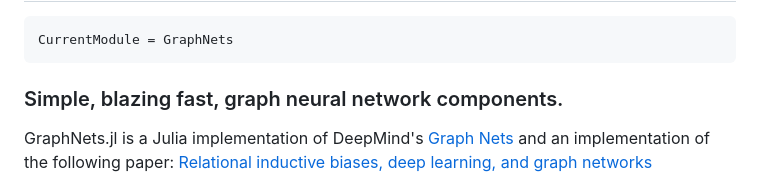
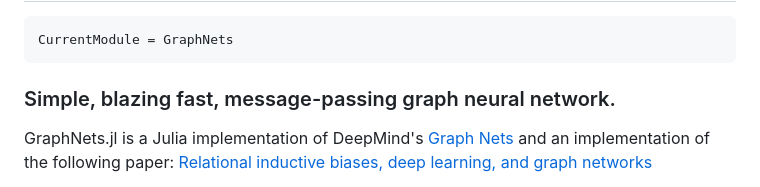
Before and after one commit to JuliaMLTools/GraphNets.jl, a Markdown page: docs/src/index.md, the part around the change. GitHub-like rendering.

````diff
--- a/docs/src/index.md
+++ b/docs/src/index.md
@@ -4,7 +4,7 @@
 CurrentModule = GraphNets
 ```
 
-### Simple, blazing fast, graph neural network components.
+### Simple, blazing fast, message-passing graph neural network.
 
 GraphNets.jl is a Julia implementation of DeepMind's [Graph Nets](https://github.com/deepmind/graph_nets) and an implementation of the following paper:
 [Relational inductive biases, deep learning, and graph networks](https://arxiv.org/abs/1806.01261)
````
